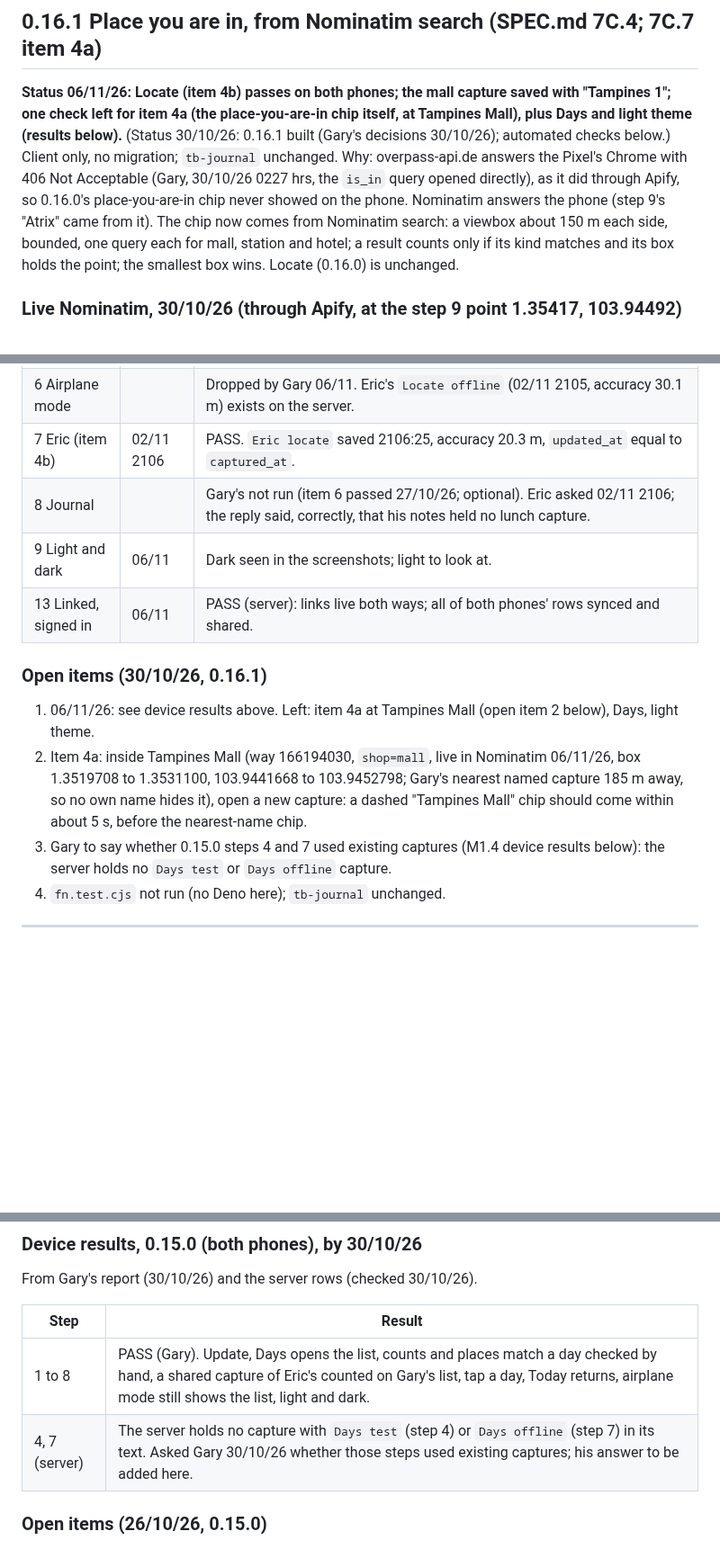
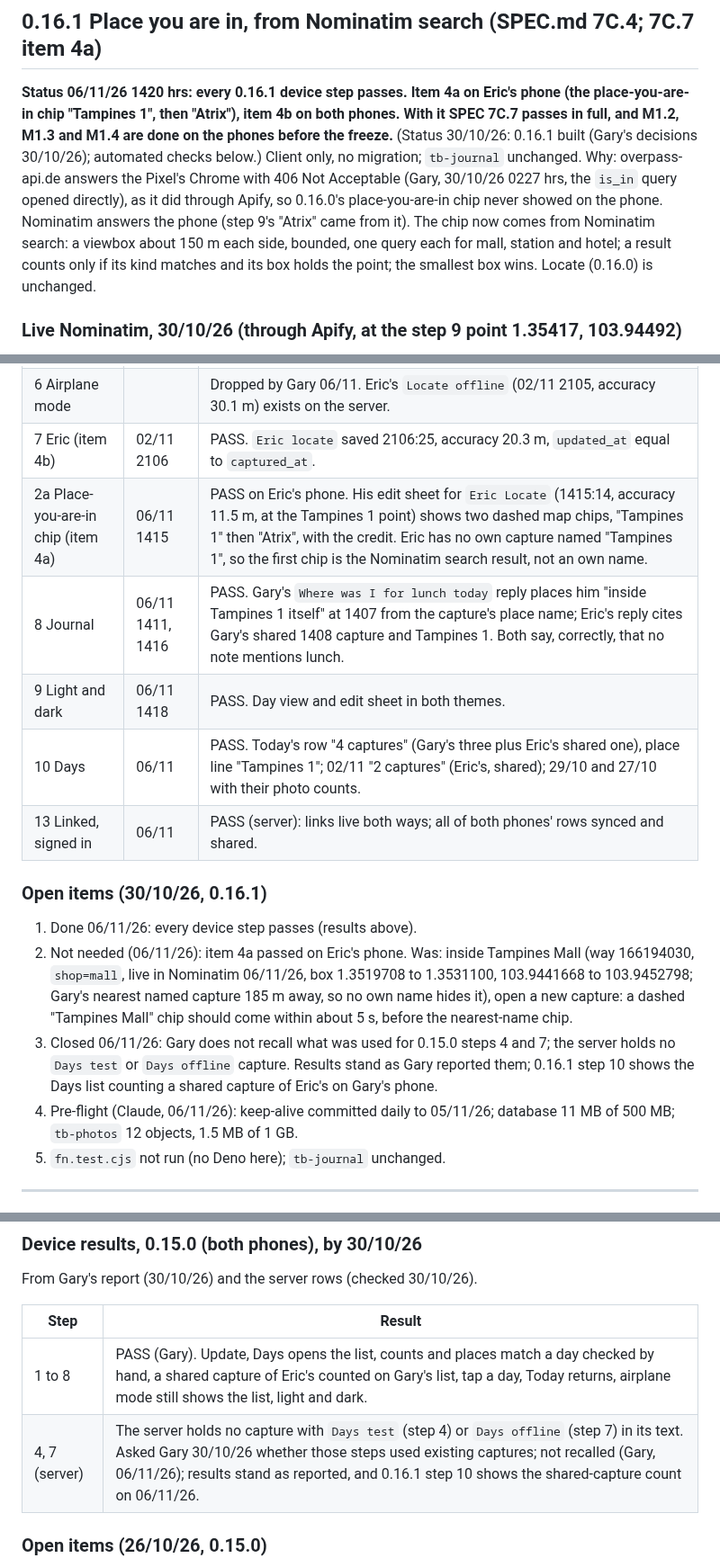
Before and after one commit to jeuron-hue/travelboard, a Markdown page: TESTS.md, 3 parts joined by grey strips. Shown at 90% size. Rendered like a GitHub page; blank space fills up the shorter version.

Commit message:
TESTS.md, SPEC status: 0.16.1 device steps all pass (06/11/26); M1.2, M1.3, M1.4 done on the phones
Co-Authored-By: Claude Opus 5.5 <noreply@anthropic.com>
Claude-Session: https://claude.ai/code/session_01YLD2eqyAQCY7ug2hf1MDjc

```diff
--- a/TESTS.md
+++ b/TESTS.md
@@ -7,7 +7,7 @@ Acceptance lists are in `SPEC.md`; this file holds how each item is tested and t
 
 ## 0.16.1 Place you are in, from Nominatim search (SPEC.md 7C.4; 7C.7 item 4a)
 
-**Status 06/11/26: Locate (item 4b) passes on both phones; the mall capture saved with "Tampines 1"; one check left for item 4a (the place-you-are-in chip itself, at Tampines Mall), plus Days and light theme (results below).** (Status 30/10/26: 0.16.1 built (Gary's decisions 30/10/26); automated checks below.) Client only, no migration; `tb-journal` unchanged. Why: overpass-api.de answers the Pixel's Chrome with 406 Not Acceptable (Gary, 30/10/26 0227 hrs, the `is_in` query opened directly), as it did through Apify, so 0.16.0's place-you-are-in chip never showed on the phone. Nominatim answers the phone (step 9's "Atrix" came from it). The chip now comes from Nominatim search: a viewbox about 150 m each side, bounded, one query each for mall, station and hotel; a result counts only if its kind matches and its box holds the point; the smallest box wins. Locate (0.16.0) is unchanged.
+**Status 06/11/26 1420 hrs: every 0.16.1 device step passes. Item 4a on Eric's phone (the place-you-are-in chip "Tampines 1", then "Atrix"), item 4b on both phones. With it SPEC 7C.7 passes in full, and M1.2, M1.3 and M1.4 are done on the phones before the freeze.** (Status 30/10/26: 0.16.1 built (Gary's decisions 30/10/26); automated checks below.) Client only, no migration; `tb-journal` unchanged. Why: overpass-api.de answers the Pixel's Chrome with 406 Not Acceptable (Gary, 30/10/26 0227 hrs, the `is_in` query opened directly), as it did through Apify, so 0.16.0's place-you-are-in chip never showed on the phone. Nominatim answers the phone (step 9's "Atrix" came from it). The chip now comes from Nominatim search: a viewbox about 150 m each side, bounded, one query each for mall, station and hotel; a result counts only if its kind matches and its box holds the point; the smallest box wins. Locate (0.16.0) is unchanged.
 
 ### Live Nominatim, 30/10/26 (through Apify, at the step 9 point 1.35417, 103.94492)
 
@@ -71,15 +71,18 @@ From Gary's report and screenshots (06/11/26 1404 to 1408 hrs) and the server ro
 | 5 Not on an edit (item 4b) | 06/11 1408 | PASS. Edit sheets of today's and a 26/10 capture have no Locate button. |
 | 6 Airplane mode | | Dropped by Gary 06/11. Eric's `Locate offline` (02/11 2105, accuracy 30.1 m) exists on the server. |
 | 7 Eric (item 4b) | 02/11 2106 | PASS. `Eric locate` saved 2106:25, accuracy 20.3 m, `updated_at` equal to `captured_at`. |
-| 8 Journal | | Gary's not run (item 6 passed 27/10/26; optional). Eric asked 02/11 2106; the reply said, correctly, that his notes held no lunch capture. |
-| 9 Light and dark | 06/11 | Dark seen in the screenshots; light to look at. |
+| 2a Place-you-are-in chip (item 4a) | 06/11 1415 | PASS on Eric's phone. His edit sheet for `Eric Locate` (1415:14, accuracy 11.5 m, at the Tampines 1 point) shows two dashed map chips, "Tampines 1" then "Atrix", with the credit. Eric has no own capture named "Tampines 1", so the first chip is the Nominatim search result, not an own name. |
+| 8 Journal | 06/11 1411, 1416 | PASS. Gary's `Where was I for lunch today` reply places him "inside Tampines 1 itself" at 1407 from the capture's place name; Eric's reply cites Gary's shared 1408 capture and Tampines 1. Both say, correctly, that no note mentions lunch. |
+| 9 Light and dark | 06/11 1418 | PASS. Day view and edit sheet in both themes. |
+| 10 Days | 06/11 | PASS. Today's row "4 captures" (Gary's three plus Eric's shared one), place line "Tampines 1"; 02/11 "2 captures" (Eric's, shared); 29/10 and 27/10 with their photo counts. |
 | 13 Linked, signed in | 06/11 | PASS (server): links live both ways; all of both phones' rows synced and shared. |
 
 ### Open items (30/10/26, 0.16.1)
 
-1. 06/11/26: see device results above. Left: item 4a at Tampines Mall (open item 2 below), Days, light theme.
-2. Item 4a: inside Tampines Mall (way 166194030, `shop=mall`, live in Nominatim 06/11/26, box 1.3519708 to 1.3531100, 103.9441668 to 103.9452798; Gary's nearest named capture 185 m away, so no own name hides it), open a new capture: a dashed "Tampines Mall" chip should come within about 5 s, before the nearest-name chip.
-4. Gary to say whether 0.15.0 steps 4 and 7 used existing captures (M1.4 device results below): the server holds no `Days test` or `Days offline` capture.
+1. Done 06/11/26: every device step passes (results above).
+2. Not needed (06/11/26): item 4a passed on Eric's phone. Was: inside Tampines Mall (way 166194030, `shop=mall`, live in Nominatim 06/11/26, box 1.3519708 to 1.3531100, 103.9441668 to 103.9452798; Gary's nearest named capture 185 m away, so no own name hides it), open a new capture: a dashed "Tampines Mall" chip should come within about 5 s, before the nearest-name chip.
+4. Closed 06/11/26: Gary does not recall what was used for 0.15.0 steps 4 and 7; the server holds no `Days test` or `Days offline` capture. Results stand as Gary reported them; 0.16.1 step 10 shows the Days list counting a shared capture of Eric's on Gary's phone.
+5. Pre-flight (Claude, 06/11/26): keep-alive committed daily to 05/11/26; database 11 MB of 500 MB; `tb-photos` 12 objects, 1.5 MB of 1 GB.
 3. `fn.test.cjs` not run (no Deno here); `tb-journal` unchanged.
 
 ---
@@ -199,7 +202,7 @@ From Gary's report (30/10/26) and the server rows (checked 30/10/26).
 | Step | Result |
 |---|---|
 | 1 to 8 | PASS (Gary). Update, Days opens the list, counts and places match a day checked by hand, a shared capture of Eric's counted on Gary's list, tap a day, Today returns, airplane mode still shows the list, light and dark. |
-| 4, 7 (server) | The server holds no capture with `Days test` (step 4) or `Days offline` (step 7) in its text. Asked Gary 30/10/26 whether those steps used existing captures; his answer to be added here. |
+| 4, 7 (server) | The server holds no capture with `Days test` (step 4) or `Days offline` (step 7) in its text. Asked Gary 30/10/26 whether those steps used existing captures; not recalled (Gary, 06/11/26); results stand as reported, and 0.16.1 step 10 shows the shared-capture count on 06/11/26. |
 
 ### Open items (26/10/26, 0.15.0)
 
```
Also changed, not shown: SPEC.md (+1 -1 lines).
